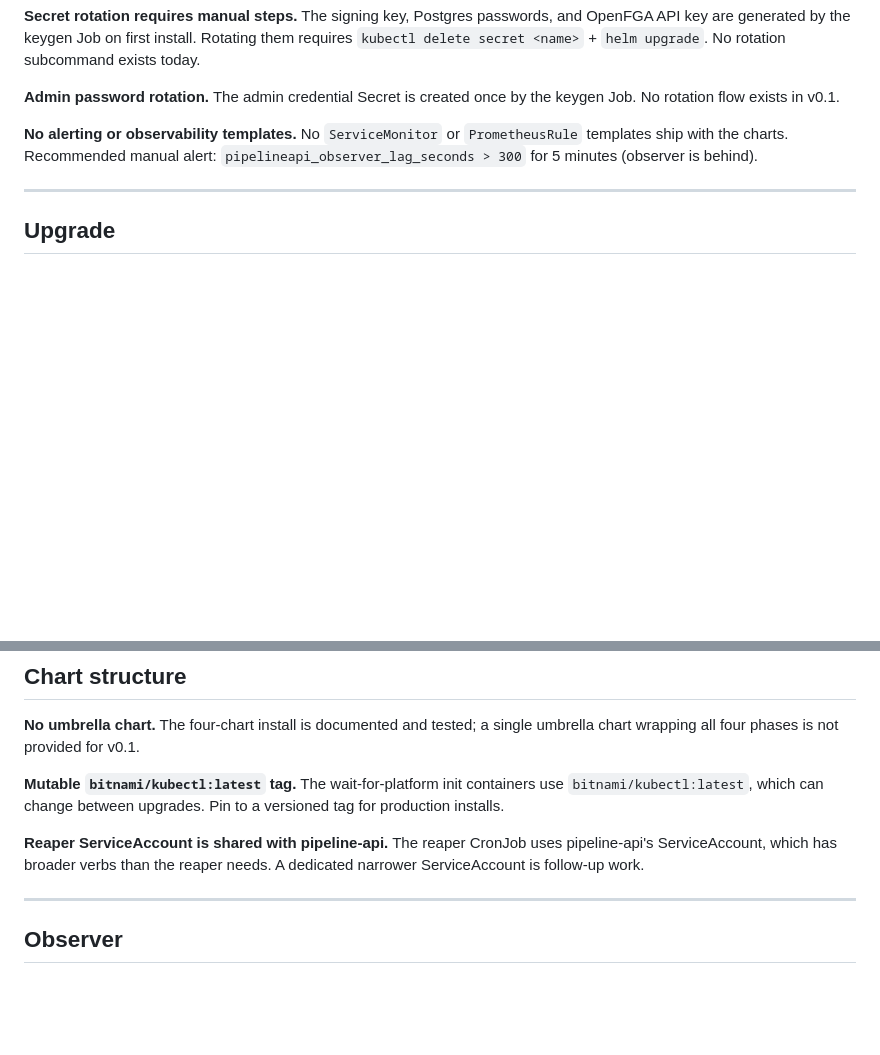
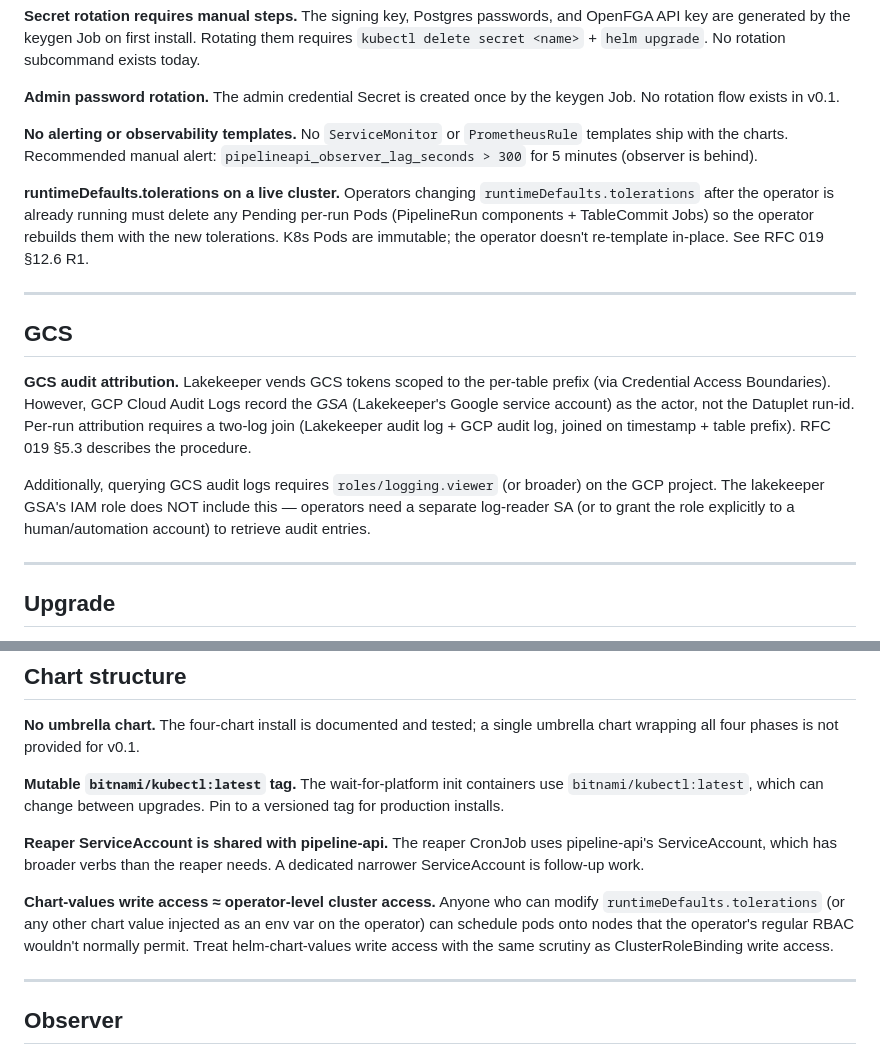
Before and after one commit to kacurez/datuplet, a Markdown page: docs/known-limitations.md, 2 parts joined by grey strips. GitHub-like rendering; blank space fills up the shorter version.

Commit message:
slice(rfc-019.G.3): known-limitations.md additions
Co-Authored-By: Claude Sonnet 4.6 <noreply@anthropic.com>

```diff
--- a/docs/known-limitations.md
+++ b/docs/known-limitations.md
@@ -38,6 +38,28 @@ keygen Job. No rotation flow exists in v0.1.
 templates ship with the charts. Recommended manual alert:
 `pipelineapi_observer_lag_seconds > 300` for 5 minutes (observer is behind).
 
+**runtimeDefaults.tolerations on a live cluster.** Operators changing
+`runtimeDefaults.tolerations` after the operator is already running must delete
+any Pending per-run Pods (PipelineRun components + TableCommit Jobs) so the
+operator rebuilds them with the new tolerations. K8s Pods are immutable; the
+operator doesn't re-template in-place. See RFC 019 §12.6 R1.
+
+---
+
+## GCS
+
+**GCS audit attribution.** Lakekeeper vends GCS tokens scoped to the per-table
+prefix (via Credential Access Boundaries). However, GCP Cloud Audit Logs record
+the *GSA* (Lakekeeper's Google service account) as the actor, not the Datuplet
+run-id. Per-run attribution requires a two-log join (Lakekeeper audit log + GCP
+audit log, joined on timestamp + table prefix). RFC 019 §5.3 describes the
+procedure.
+
+Additionally, querying GCS audit logs requires `roles/logging.viewer` (or
+broader) on the GCP project. The lakekeeper GSA's IAM role does NOT include
+this — operators need a separate log-reader SA (or to grant the role explicitly
+to a human/automation account) to retrieve audit entries.
+
 ---
 
 ## Upgrade
@@ -68,6 +90,12 @@ for production installs.
 **Reaper ServiceAccount is shared with pipeline-api.** The reaper CronJob uses
 pipeline-api's ServiceAccount, which has broader verbs than the reaper needs. A
 dedicated narrower ServiceAccount is follow-up work.
+
+**Chart-values write access ≈ operator-level cluster access.** Anyone who can
+modify `runtimeDefaults.tolerations` (or any other chart value injected as an
+env var on the operator) can schedule pods onto nodes that the operator's regular
+RBAC wouldn't normally permit. Treat helm-chart-values write access with the
+same scrutiny as ClusterRoleBinding write access.
 
 ---
 
```
